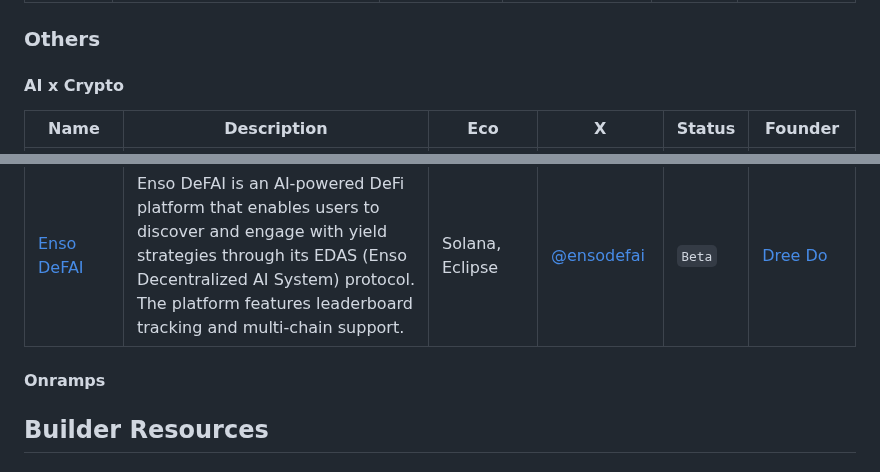
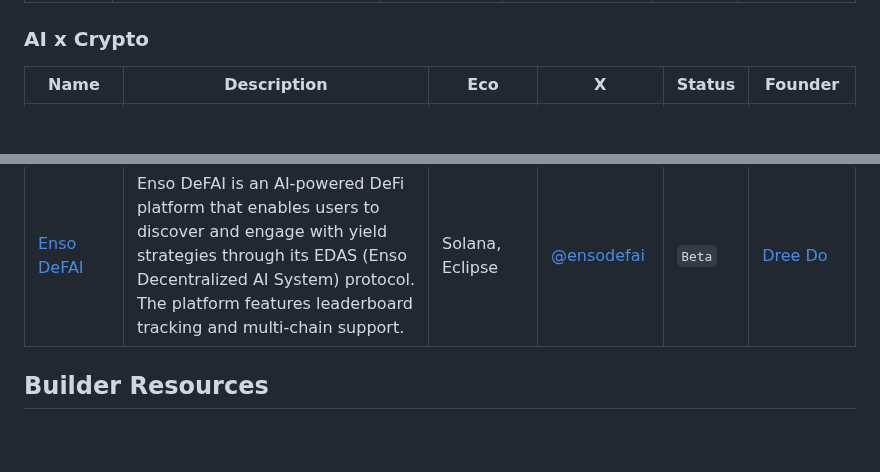
Before and after one commit to sqrDAO/Vietnam-Web3-Directory, a Markdown page: README.md, 2 parts joined by grey strips. Rendered like a GitHub page; blank space fills up the shorter version.

```diff
--- a/README.md
+++ b/README.md
@@ -76,17 +76,13 @@ Your Ultimate Guide to the Vibrant Web3 Ecosystem in Vietnam! 🌟
 | [Coin68](https://coin68.com/) | Vietnam's largest crypto media and data platform, providing comprehensive market data, news, and analysis in Vietnamese. The platform covers both global and local crypto ecosystems. | Multichain | [@coin68official](https://x.com/coin68official) | `Growth` | [Thuat "Zane" Nguyen](https://x.com/Zane_Kyros) <br /> [Jenny Nguyen](https://x.com/jennynguyen68_) |
 | [Formo](https://formo.so/) | Formo is a forms and product analytics tool designed for onchain builders. Spend less time building analytics, and more time building products. | Ethereum | [@getFormo](https://x.com/getformo) | `Early` | [Yos Riady](https://x.com/yosriady) |
 
-### Others
-
-#### AI x Crypto
+### AI x Crypto
 
 | Name | Description | Eco | X | Status | Founder |
 |------|-------------|-----|---|--------|---------|
 | [Inferium](https://www.inferium.io/) | Inferium is a ML-driven intelligent store and aggregator for AI inference. It empowers developers to seamlessly verify, deploy, and list their AI models. The platform is currently in private beta. | Ethereum | [@InferiumAI](https://x.com/InferiumAI) | `Beta` | Tristan Lee |
 | [sqrFUND](https://sqrfund.io/) | sqrFUND is an AI-powered investment platform that helps users discover, analyze, and invest in Web3 projects. The platform leverages AI to provide comprehensive project analysis and risk assessment. | Solana | [@sqrDAO](https://x.com/sqrDAO) | `Beta` | [Long "Leo" Pham](https://x.com/0x_castelian) |
 | [Enso DeFAI](https://edas.ensofi.xyz/) | Enso DeFAI is an AI-powered DeFi platform that enables users to discover and engage with yield strategies through its EDAS (Enso Decentralized AI System) protocol. The platform features leaderboard tracking and multi-chain support. | Solana, Eclipse | [@ensodefai](https://x.com/ensodefai) | `Beta` | [Dree Do](https://x.com/dreedohaha) |
-
-#### Onramps
 
 ## Builder Resources
 
```
